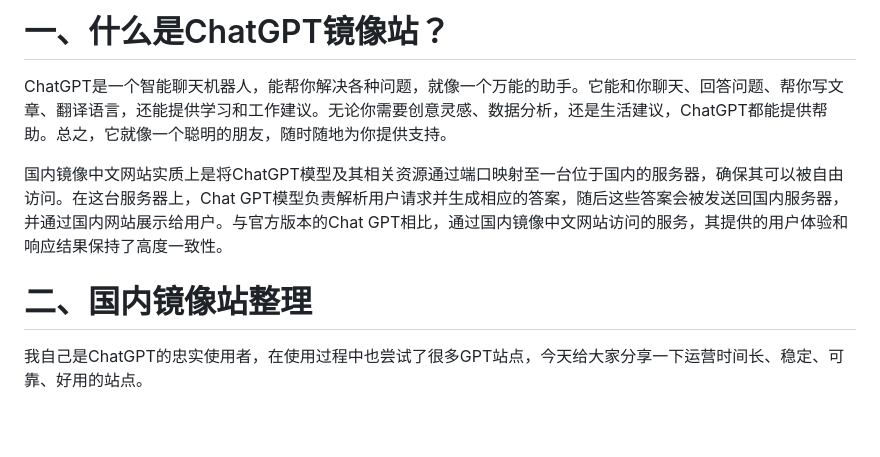
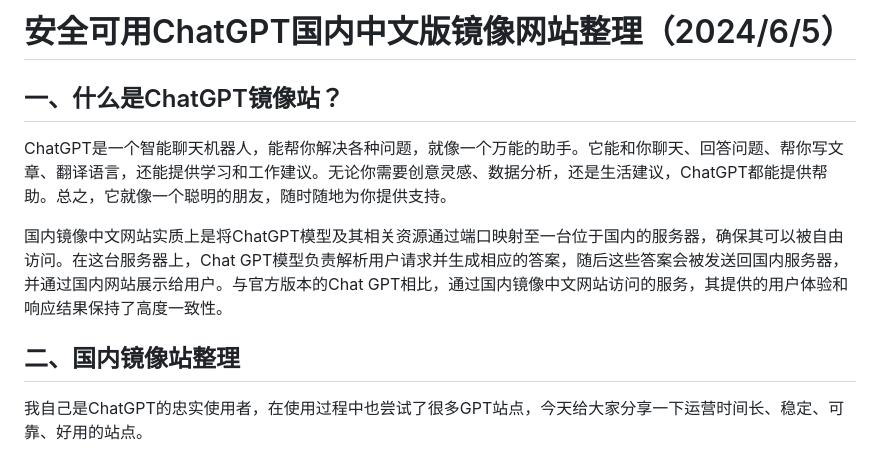
Before and after one commit to Cailailai/-ChatGPT, a Markdown page: README.md, the part around the change. GitHub-like rendering; blank space fills up the shorter version.

```diff
--- a/README.md
+++ b/README.md
@@ -1,9 +1,10 @@
-# 一、什么是ChatGPT镜像站？
+# 安全可用ChatGPT国内中文版镜像网站整理（2024/6/5）
+## 一、什么是ChatGPT镜像站？
 ChatGPT是一个智能聊天机器人，能帮你解决各种问题，就像一个万能的助手。它能和你聊天、回答问题、帮你写文章、翻译语言，还能提供学习和工作建议。无论你需要创意灵感、数据分析，还是生活建议，ChatGPT都能提供帮助。总之，它就像一个聪明的朋友，随时随地为你提供支持。
 
 国内镜像中文网站实质上是将ChatGPT模型及其相关资源通过端口映射至一台位于国内的服务器，确保其可以被自由访问。在这台服务器上，Chat GPT模型负责解析用户请求并生成相应的答案，随后这些答案会被发送回国内服务器，并通过国内网站展示给用户。与官方版本的Chat GPT相比，通过国内镜像中文网站访问的服务，其提供的用户体验和响应结果保持了高度一致性。
 
-# 二、国内镜像站整理
+## 二、国内镜像站整理
 我自己是ChatGPT的忠实使用者，在使用过程中也尝试了很多GPT站点，今天给大家分享一下运营时间长、稳定、可靠、好用的站点。
 
 1.松鼠GPT（推荐指数：⭐⭐⭐⭐⭐）链接：[givemegpt.top](givemegpt.com)
```
